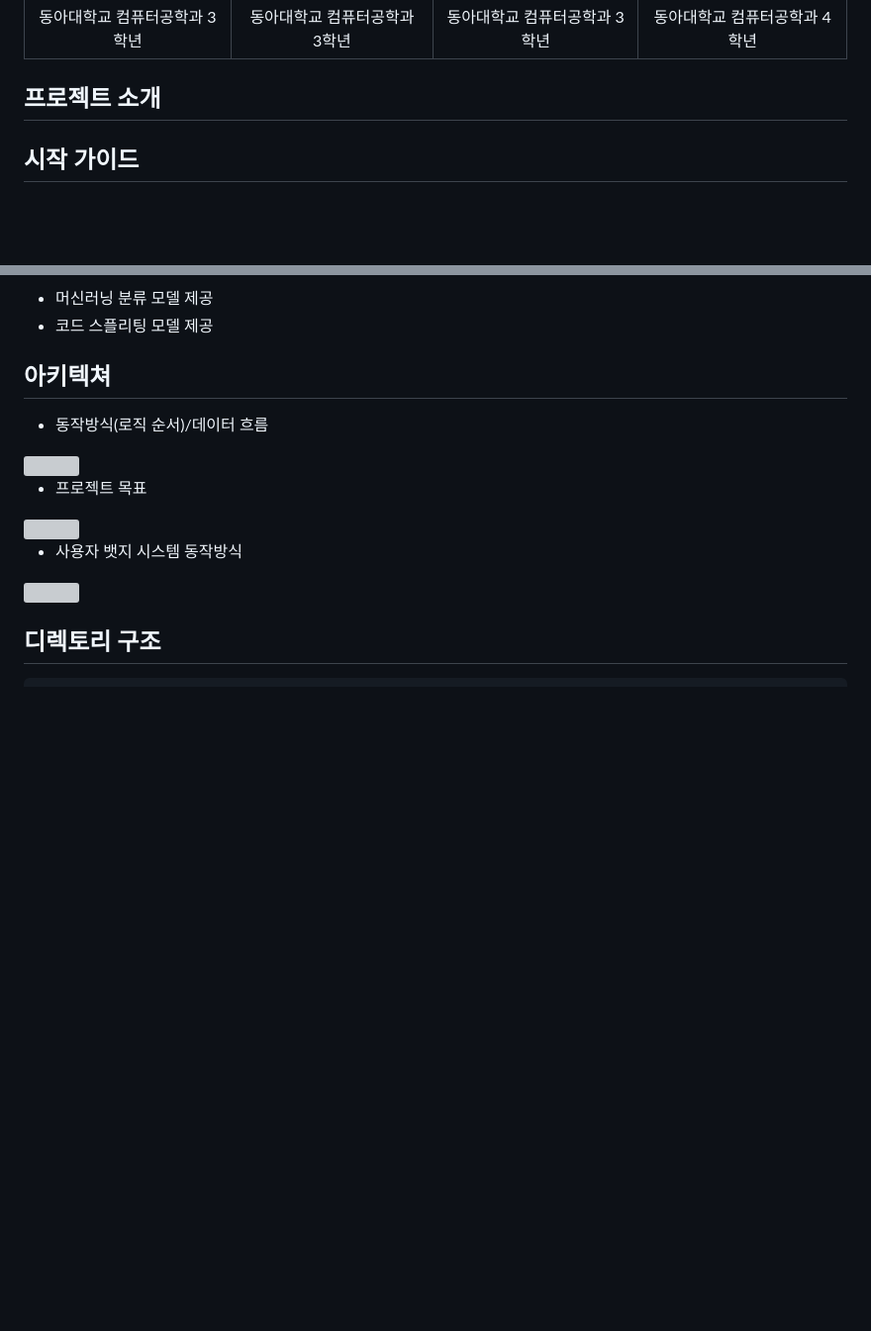
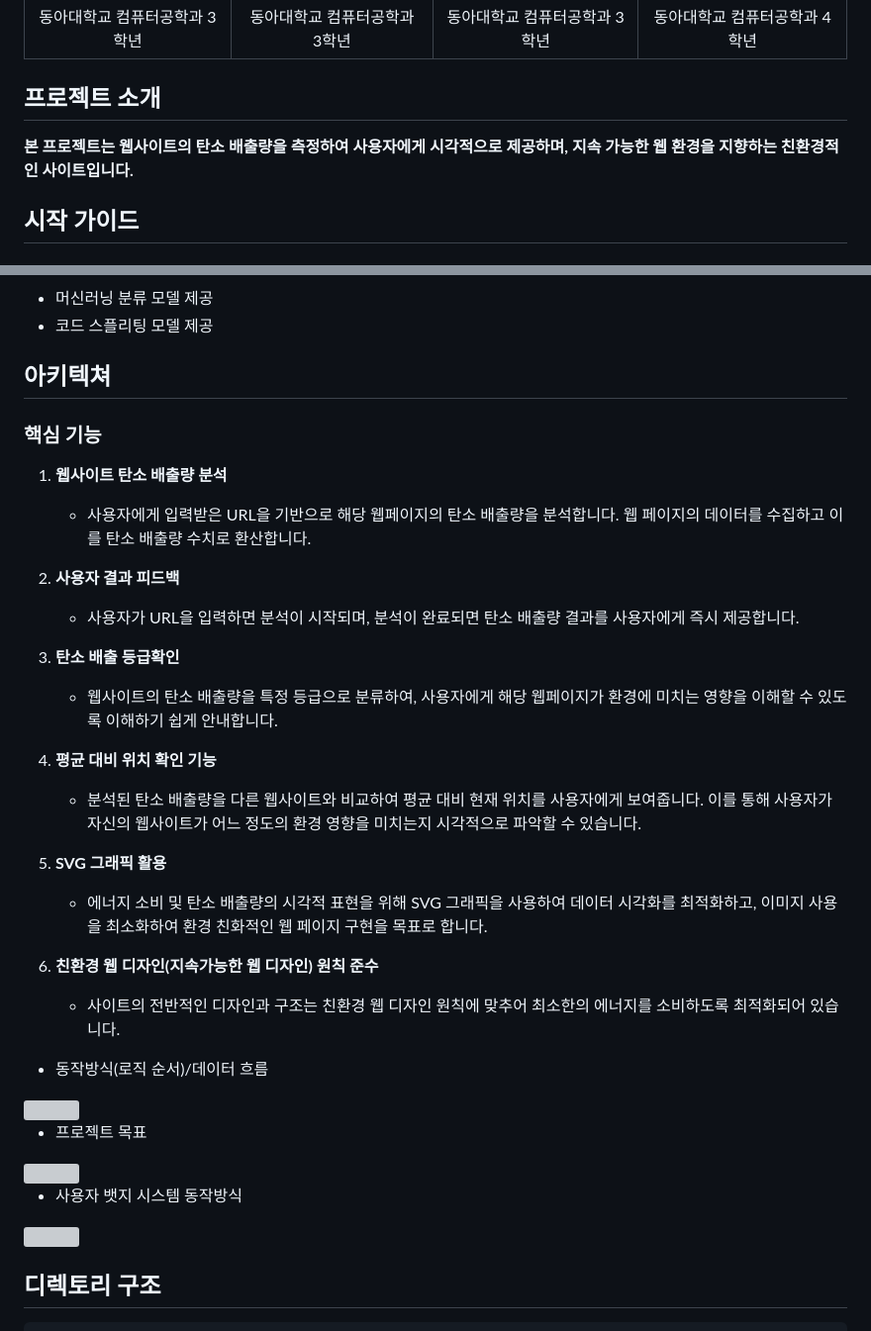
Before and after one commit to CarbonAra-CBA/ecoweb, a Markdown page: README.md, 2 parts joined by grey strips. Shown at 99% size. Drawn GitHub-style; blank space fills up the shorter version; grey boxes are pictures that could not be loaded.

```diff
--- a/README.md
+++ b/README.md
@@ -22,6 +22,7 @@
 | 동아대학교 컴퓨터공학과 3학년 | 동아대학교 컴퓨터공학과 3학년 | 동아대학교 컴퓨터공학과 3학년 | 동아대학교 컴퓨터공학과 4학년 |
 
 ## 프로젝트 소개
+**본 프로젝트는 웹사이트의 탄소 배출량을 측정하여 사용자에게 시각적으로 제공하며, 지속 가능한 웹 환경을 지향하는 친환경적인 사이트입니다.**
 
 ## 시작 가이드
 ### Requirements
@@ -90,9 +91,31 @@ $ python run.py
 <!-- https://img.shields.io/badge/:badgeContent -->
 
 
+
+
+### 핵심 기능
+1. **웹사이트 탄소 배출량 분석**
+   - 사용자에게 입력받은 URL을 기반으로 해당 웹페이지의 탄소 배출량을 분석합니다. 웹 페이지의 데이터를 수집하고 이를 탄소 배출량 수치로 환산합니다.
+
+2. **사용자 결과 피드백**
+   - 사용자가 URL을 입력하면 분석이 시작되며, 분석이 완료되면 탄소 배출량 결과를 사용자에게 즉시 제공합니다.
+
+3. **탄소 배출 등급확인**
+   - 웹사이트의 탄소 배출량을 특정 등급으로 분류하여, 사용자에게 해당 웹페이지가 환경에 미치는 영향을  이해할 수 있도록 이해하기 쉽게 안내합니다.
+
+4. **평균 대비 위치 확인 기능**
+   - 분석된 탄소 배출량을 다른 웹사이트와 비교하여 평균 대비 현재 위치를 사용자에게 보여줍니다. 이를 통해 사용자가 자신의 웹사이트가 어느 정도의 환경 영향을 미치는지 시각적으로 파악할 수 있습니다.
+
+5. **SVG 그래픽 활용**
+   - 에너지 소비 및 탄소 배출량의 시각적 표현을 위해 SVG 그래픽을 사용하여 데이터 시각화를 최적화하고, 이미지 사용을 최소화하여 환경 친화적인 웹 페이지 구현을 목표로 합니다.
+
+6. **친환경 웹 디자인(지속가능한 웹 디자인) 원칙 준수**
+   - 사이트의 전반적인 디자인과 구조는 친환경 웹 디자인 원칙에 맞추어 최소한의 에너지를 소비하도록 최적화되어 있습니다.
+
 - 동작방식(로직 순서)/데이터 흐름
 <img width="800" src="https://github.com/magatia3113/edit-eco/blob/main/%EC%95%84%ED%82%A4%ED%85%8D%EC%B2%98%20%ED%85%8C%EC%8A%A4%ED%8A%B8%EC%9D%B4%EB%AF%B8%EC%A7%80/%EC%95%84%ED%82%A4%ED%85%8D%EC%B3%90%EC%9D%B4%EB%AF%B8%EC%A7%80-%EA%B3%A0%EB%B3%91%EC%88%98.png?raw=true"/>
 <br>
+
 
 
 - 프로젝트 목표
```
